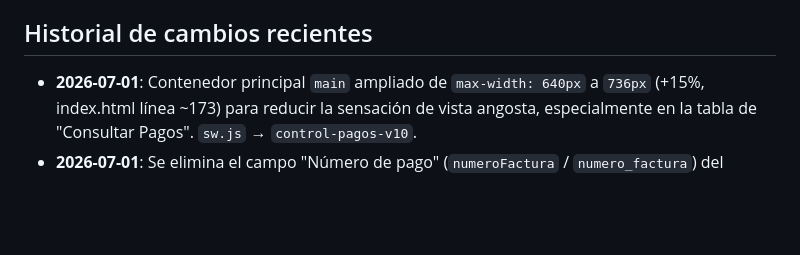
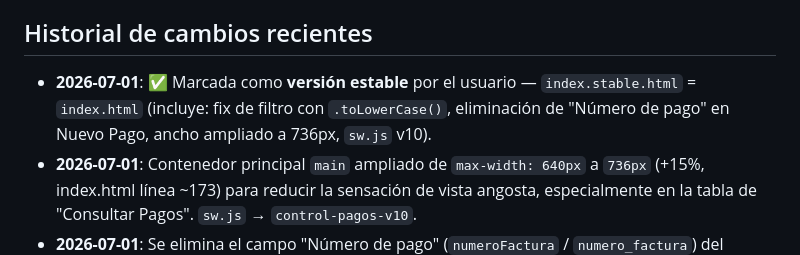
Before and after one commit to ashir7ai-star/PJ04-CONTROL-PAGOS, a Markdown page: CONTEXT.md, the part around the change. Rendered like a GitHub page; blank space fills up the shorter version.

Commit message:
Auto: 2026-07-01 16:38

```diff
--- a/CONTEXT.md
+++ b/CONTEXT.md
@@ -34,6 +34,7 @@ El flujo de auto-actualización ya está implementado en `index.html` (registro
 - Es decir: **cada cierre de sesión de trabajo = commit + push automático**. No se requiere acción manual de git para mantener el repo actualizado.
 
 ## Historial de cambios recientes
+- **2026-07-01**: ✅ Marcada como **versión estable** por el usuario — `index.stable.html` = `index.html` (incluye: fix de filtro con `.toLowerCase()`, eliminación de "Número de pago" en Nuevo Pago, ancho ampliado a 736px, `sw.js` v10).
 - **2026-07-01**: Contenedor principal `main` ampliado de `max-width: 640px` a `736px` (+15%, index.html línea ~173) para reducir la sensación de vista angosta, especialmente en la tabla de "Consultar Pagos". `sw.js` → `control-pagos-v10`.
 - **2026-07-01**: Se elimina el campo "Número de pago" (`numeroFactura` / `numero_factura`) del formulario "Nuevo Pago" en `index.html` — ya no se muestra, no se valida como requerido, y no se envía en el `formData` al webhook de n8n. **Nota:** el filtro "Número de pago" en "Consultar Pagos" (`fNumeroFactura`) se mantiene, ya que sirve para buscar registros antiguos que sí tienen ese dato.
 - **2026-07-01**: Fix bug en filtro de "Consultar Pagos" — campos como `NUMERO DE FACTURA`, `EMPRESA`, `TIPO FACTURA` y `PROVEEDOR` pueden llegar como número desde n8n; se envuelven en `String(...)` antes de `.toLowerCase()` en `filtrarRows()` y `renderResultados()` (index.html). Se sincroniza `index.stable.html`.
```
